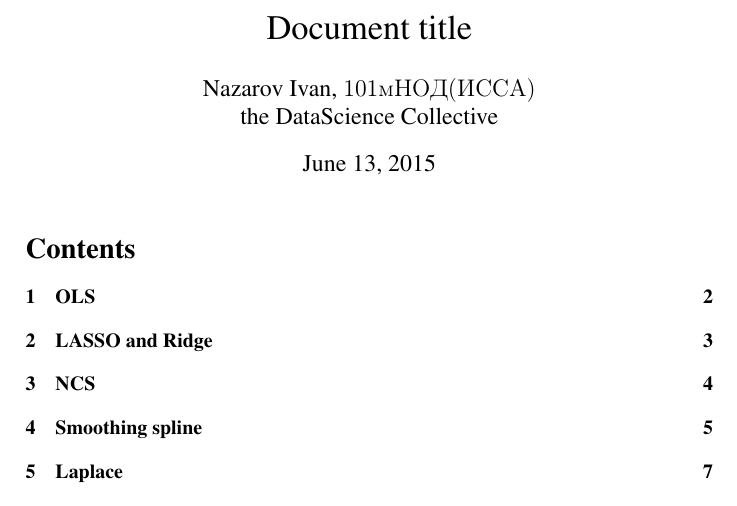
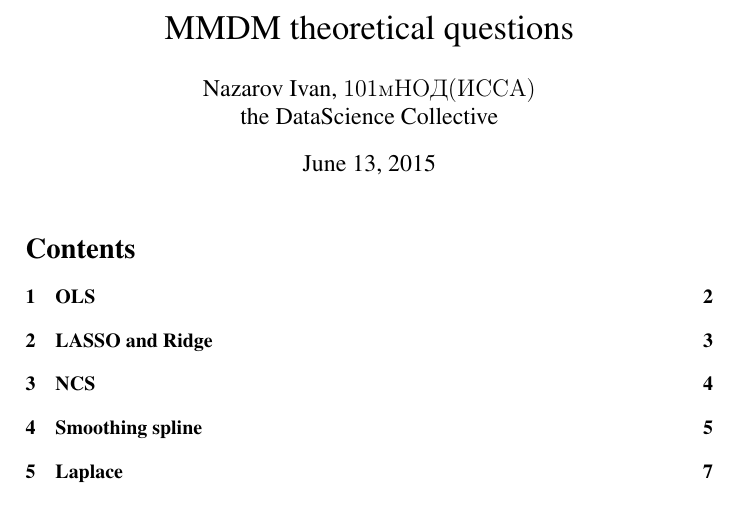
Before and after one commit to ivannz/study_notes, a LaTeX problem sheet (year_14_15/spring_2015/modern_decision_making/notes/prep4exam.tex): part of page 1 of 32, cut at the place of the change. Compiled offline with pdfLaTeX.

Commit message:
Changed the title of the document

```diff
--- a/year_14_15/spring_2015/modern_decision_making/notes/prep4exam.tex
+++ b/year_14_15/spring_2015/modern_decision_making/notes/prep4exam.tex
@@ -23,7 +23,7 @@
 \newcommand{\eng}[1]{\foreignlanguage{english}{#1}}
 \newcommand{\rus}[1]{\foreignlanguage{russian}{#1}}
 
-\title{Document title}
+\title{MMDM theoretical questions}
 \author{Nazarov Ivan, \rus{101мНОД(ИССА)}\\the DataScience Collective}
 \begin{document}
 \selectlanguage{english}
```
